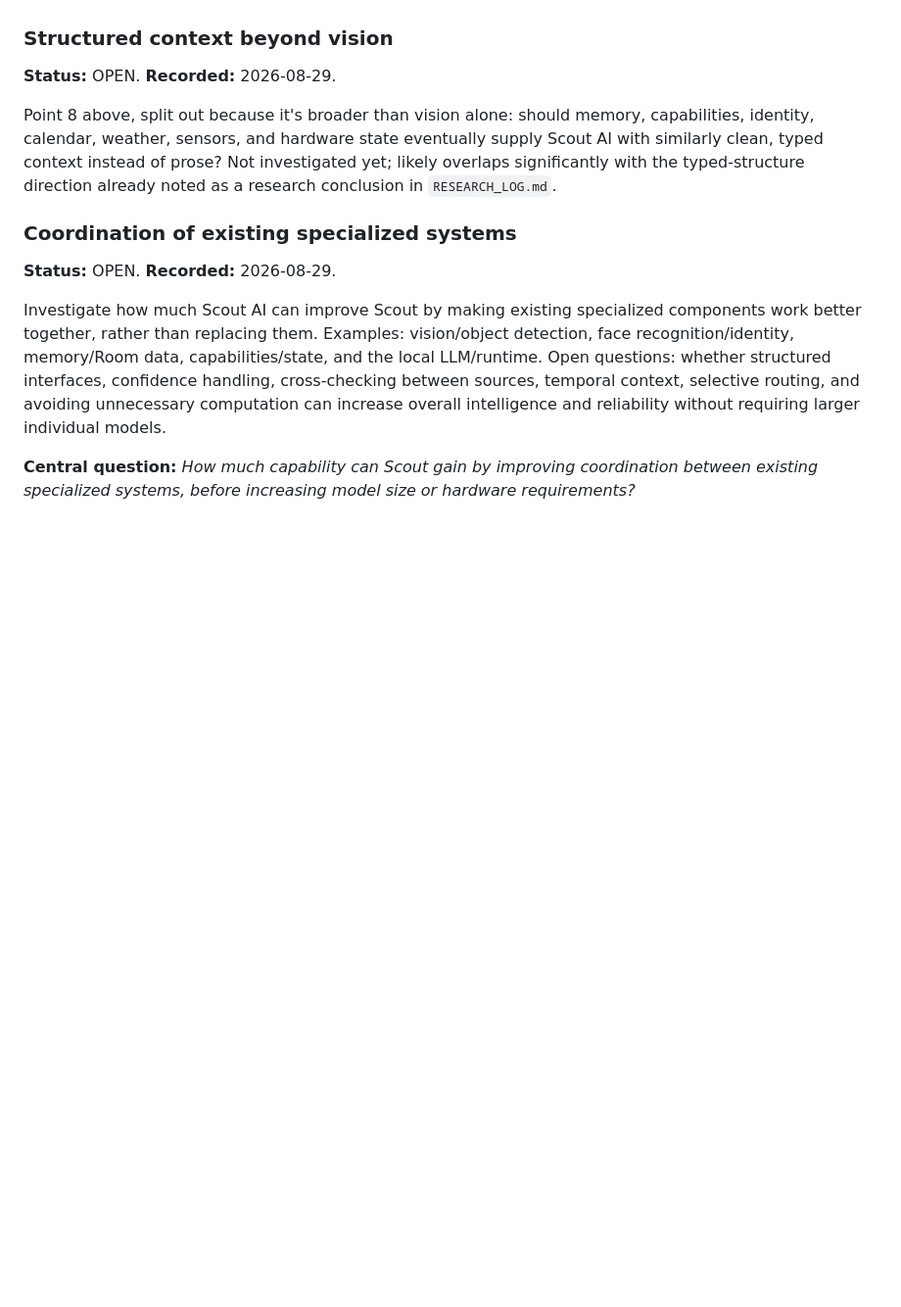
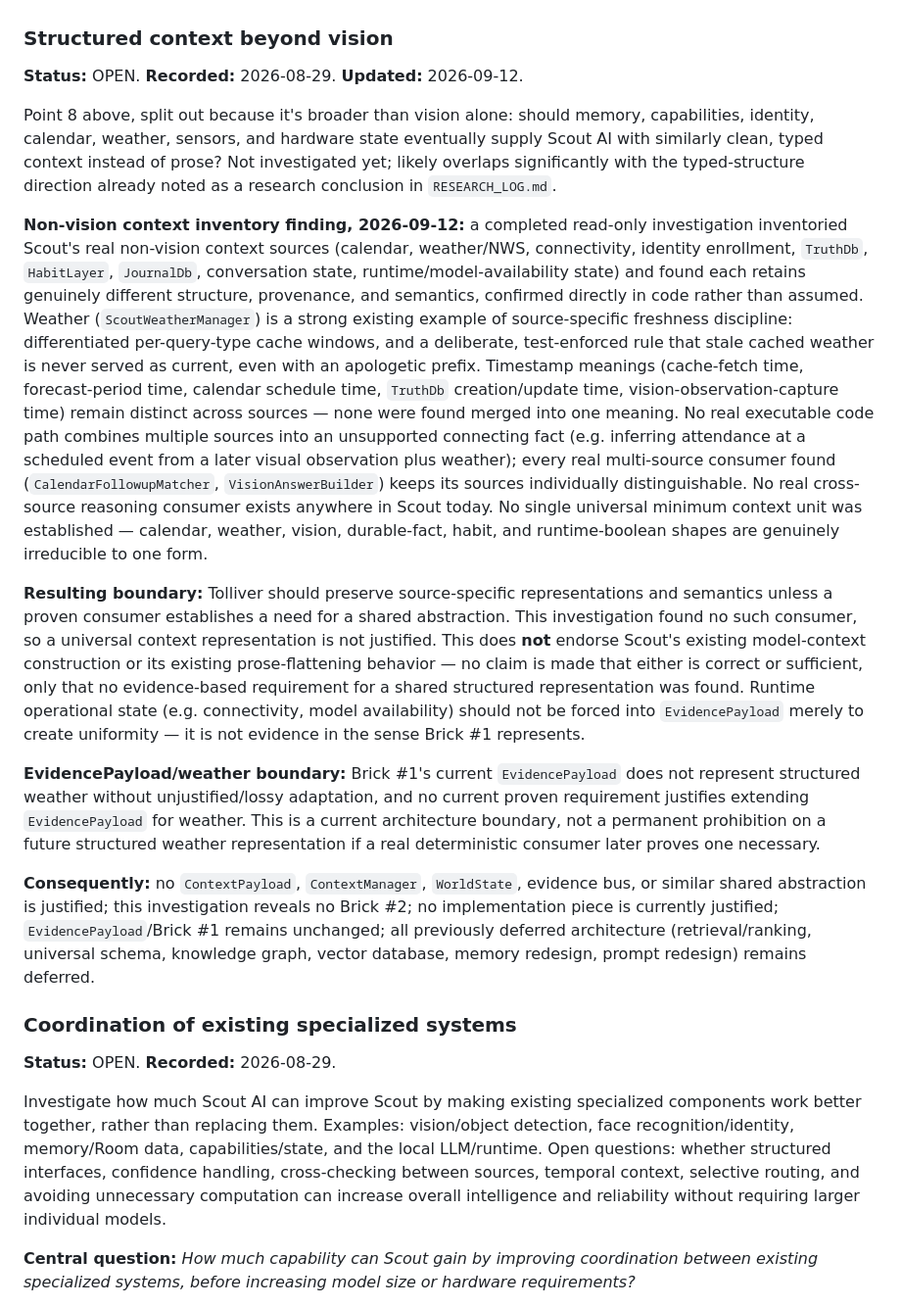
Before and after one commit to Patevan9/scout-ai-research, a Markdown page: SCOUT_AI_RESEARCH_IDEAS.md, the part around the change. Shown at 98% size. Drawn GitHub-style; blank space fills up the shorter version.

Commit message:
Record Structured Context Beyond Vision investigation findings
Appends dated findings to the existing 'Structured context beyond vision'
research entry: a non-vision context inventory (calendar, weather/NWS,
connectivity, PeopleDb, TruthDb, HabitLayer, JournalDb, conversation
state, runtime/model-availability state) showing each source retains
genuinely different structure/provenance/semantics; weather's existing
source-specific freshness discipline (differentiated cache windows,
refusing stale-as-current); distinct timestamp meanings per source; no
cross-source inference found anywhere in Scout; no universal minimum
context unit established.

Resulting boundary: Tolliver should preserve source-specific
representations unless a proven consumer establishes a need for a shared
abstraction -- none was found, so no universal context representation is
justified. Explicitly does not endorse Scout's existing model-context
construction or prose-flattening as correct or sufficient.

EvidencePayload/weather boundary: Brick #1 does not represent structured
weather without lossy adaptation, and no proven requirement justifies
extending it for weather -- a current boundary, not a permanent
prohibition.

No ContextPayload/ContextManager/WorldState/evidence-bus abstraction
justified; no Brick #2 revealed; no implementation piece justified;
Brick #1 unchanged; deferred architecture remains deferred.

Documentation only. No change to tolliver-core or Patevan9/Scout.

Co-Authored-By: Claude Sonnet 5 <noreply@anthropic.com>
Claude-Session: https://claude.ai/code/session_013KRSZhV8ER96Y446q8xnwA

```diff
--- a/SCOUT_AI_RESEARCH_IDEAS.md
+++ b/SCOUT_AI_RESEARCH_IDEAS.md
@@ -117,7 +117,7 @@ compatible in spirit and would likely need to be designed together if this
 is ever pursued.
 
 ### Structured context beyond vision
-**Status:** OPEN. **Recorded:** 2026-08-29.
+**Status:** OPEN. **Recorded:** 2026-08-29. **Updated:** 2026-09-12.
 
 Point 8 above, split out because it's broader than vision alone: should
 memory, capabilities, identity, calendar, weather, sensors, and hardware
@@ -125,6 +125,54 @@ state eventually supply Scout AI with similarly clean, typed context
 instead of prose? Not investigated yet; likely overlaps significantly with
 the typed-structure direction already noted as a research conclusion in
 `RESEARCH_LOG.md`.
+
+**Non-vision context inventory finding, 2026-09-12:** a completed read-only
+investigation inventoried Scout's real non-vision context sources
+(calendar, weather/NWS, connectivity, identity enrollment, `TruthDb`,
+`HabitLayer`, `JournalDb`, conversation state, runtime/model-availability
+state) and found each retains genuinely different structure, provenance,
+and semantics, confirmed directly in code rather than assumed. Weather
+(`ScoutWeatherManager`) is a strong existing example of source-specific
+freshness discipline: differentiated per-query-type cache windows, and a
+deliberate, test-enforced rule that stale cached weather is never served
+as current, even with an apologetic prefix. Timestamp meanings (cache-fetch
+time, forecast-period time, calendar schedule time, `TruthDb`
+creation/update time, vision-observation-capture time) remain distinct
+across sources — none were found merged into one meaning. No real
+executable code path combines multiple sources into an unsupported
+connecting fact (e.g. inferring attendance at a scheduled event from a
+later visual observation plus weather); every real multi-source consumer
+found (`CalendarFollowupMatcher`, `VisionAnswerBuilder`) keeps its sources
+individually distinguishable. No real cross-source reasoning consumer
+exists anywhere in Scout today. No single universal minimum context unit
+was established — calendar, weather, vision, durable-fact, habit, and
+runtime-boolean shapes are genuinely irreducible to one form.
+
+**Resulting boundary:** Tolliver should preserve source-specific
+representations and semantics unless a proven consumer establishes a need
+for a shared abstraction. This investigation found no such consumer, so a
+universal context representation is not justified. This does **not**
+endorse Scout's existing model-context construction or its existing
+prose-flattening behavior — no claim is made that either is correct or
+sufficient, only that no evidence-based requirement for a shared structured
+representation was found. Runtime operational state (e.g. connectivity,
+model availability) should not be forced into `EvidencePayload` merely to
+create uniformity — it is not evidence in the sense Brick #1 represents.
+
+**EvidencePayload/weather boundary:** Brick #1's current `EvidencePayload`
+does not represent structured weather without unjustified/lossy
+adaptation, and no current proven requirement justifies extending
+`EvidencePayload` for weather. This is a current architecture boundary,
+not a permanent prohibition on a future structured weather representation
+if a real deterministic consumer later proves one necessary.
+
+**Consequently:** no `ContextPayload`, `ContextManager`, `WorldState`,
+evidence bus, or similar shared abstraction is justified; this
+investigation reveals no Brick #2; no implementation piece is currently
+justified; `EvidencePayload`/Brick #1 remains unchanged; all previously
+deferred architecture (retrieval/ranking, universal schema, knowledge
+graph, vector database, memory redesign, prompt redesign) remains
+deferred.
 
 ### Coordination of existing specialized systems
 **Status:** OPEN. **Recorded:** 2026-08-29.
```
